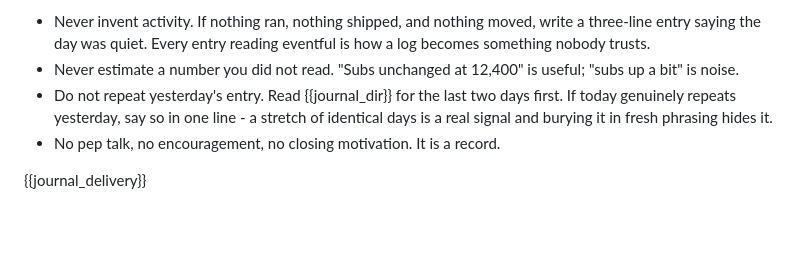
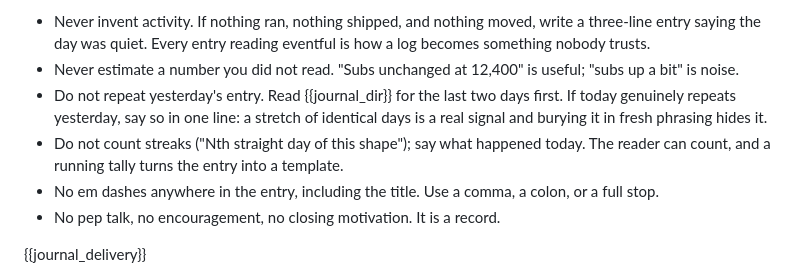
Before and after one commit to tylerprogramming/jarvis-public, a Markdown page: agents/journal.md, the part around the change. Rendered like a GitHub page; blank space fills up the shorter version.

Commit message:
journal: no em dashes, no streak counting
12 of 20 August entries contained em dashes and the prompt never banned
them; six consecutive entries opened with 'Nth straight day of this shape'.
Both are now hard rules.

```diff
--- a/agents/journal.md
+++ b/agents/journal.md
@@ -75,8 +75,13 @@ Hard rules, because a journal that flatters is worse than no journal:
 - Never estimate a number you did not read. "Subs unchanged at 12,400" is
   useful; "subs up a bit" is noise.
 - Do not repeat yesterday's entry. Read {{journal_dir}} for the last two days
-  first. If today genuinely repeats yesterday, say so in one line - a stretch
+  first. If today genuinely repeats yesterday, say so in one line: a stretch
   of identical days is a real signal and burying it in fresh phrasing hides it.
+- Do not count streaks ("Nth straight day of this shape"); say what happened
+  today. The reader can count, and a running tally turns the entry into a
+  template.
+- No em dashes anywhere in the entry, including the title. Use a comma, a
+  colon, or a full stop.
 - No pep talk, no encouragement, no closing motivation. It is a record.
 
 {{journal_delivery}}
```
